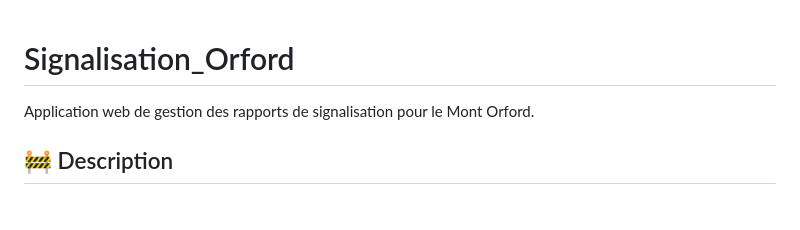
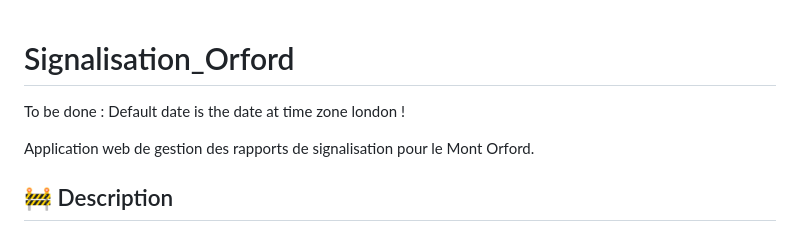
Before and after one commit to vvaraldi/Signalisation_Orford, a Markdown page: README.md, the part around the change. Drawn GitHub-style; blank space fills up the shorter version.

```diff
--- a/README.md
+++ b/README.md
@@ -1,4 +1,7 @@
 # Signalisation_Orford
+
+
+To be done : Default date is the date at time zone london !
 
 Application web de gestion des rapports de signalisation pour le Mont Orford.
 
```
